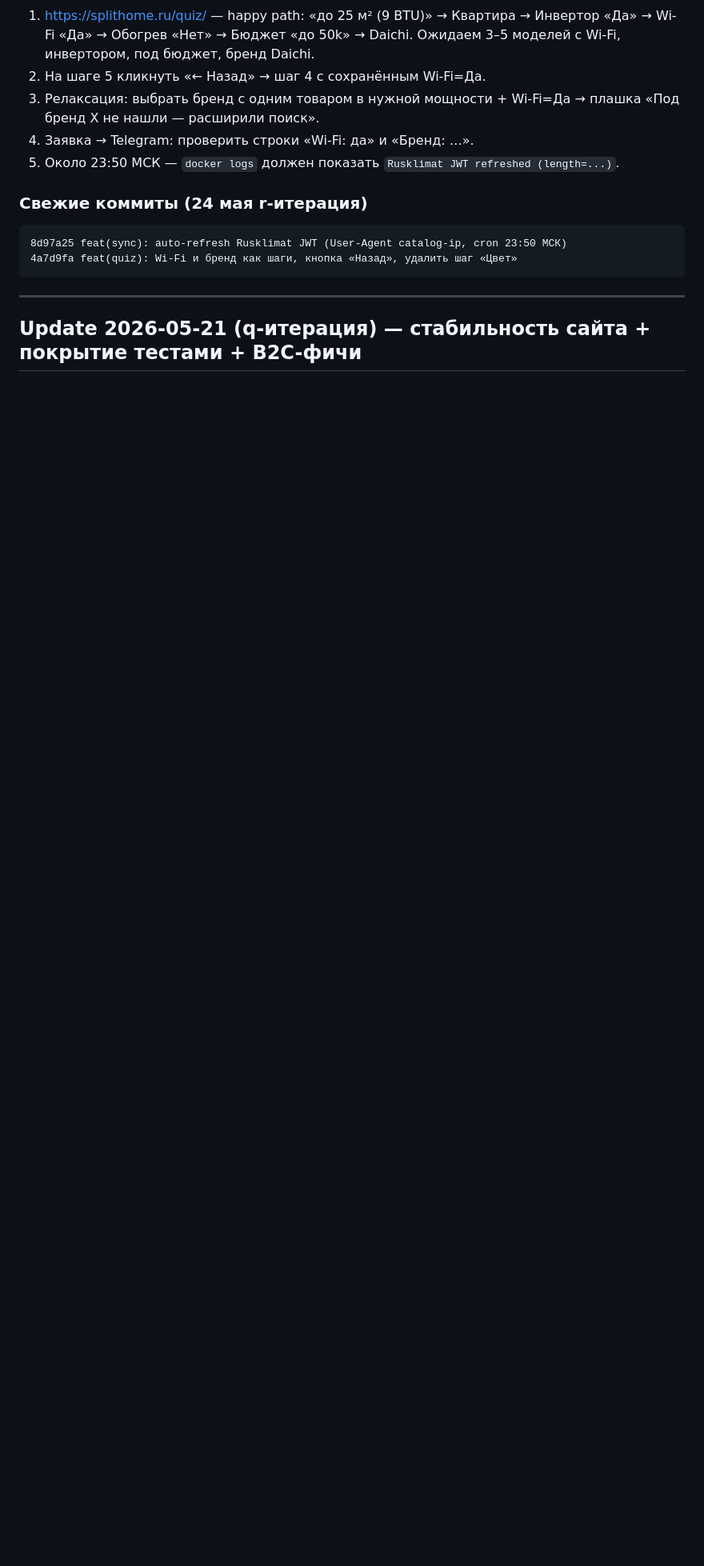
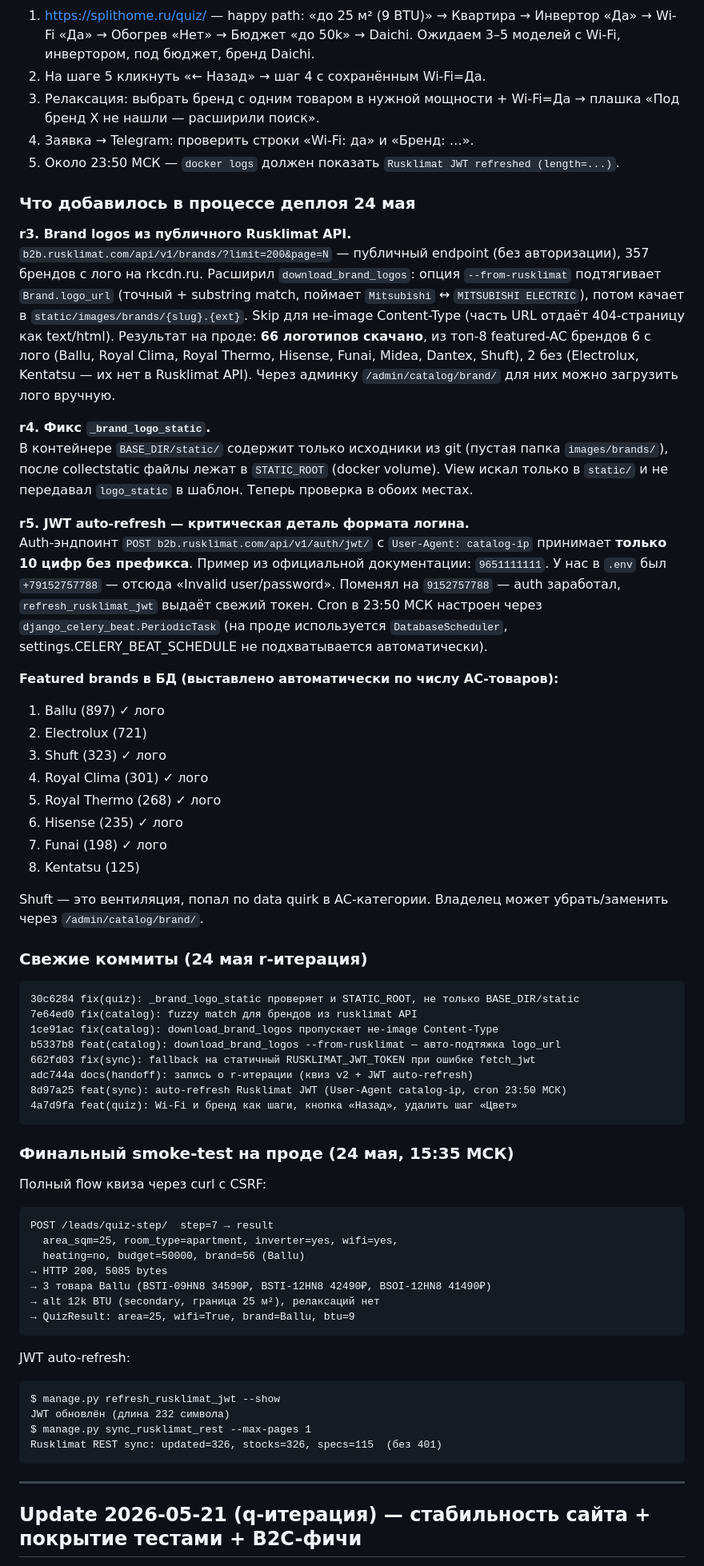
Before and after one commit to flycited2-dotcom/split-shop_claude, a Markdown page: HANDOFF.md, the part around one of its changes. Shown at 80% size. Rendered like a GitHub page; blank space fills up the shorter version.

Commit message:
docs(handoff): полное состояние после деплоя r-итерации
JWT auto-refresh работает (логин = 10 цифр без +7, ключевая деталь из
официальной документации). 66 brand logos скачаны с публичного
Rusklimat API. Featured-бренды для шага 7 квиза выставлены. Финальный
smoke-test полного flow на проде показал 3 товара Ballu подобрано
точным матчем, без релаксации.

Co-Authored-By: Claude Opus 4.7 <noreply@anthropic.com>

````diff
--- a/HANDOFF.md
+++ b/HANDOFF.md
@@ -71,11 +71,61 @@ docker compose exec web python manage.py test apps.leads.tests apps.sync.tests a
 4. Заявка → Telegram: проверить строки «Wi-Fi: да» и «Бренд: …».
 5. Около 23:50 МСК — `docker logs` должен показать `Rusklimat JWT refreshed (length=...)`.
 
+### Что добавилось в процессе деплоя 24 мая
+
+**r3. Brand logos из публичного Rusklimat API.**
+`b2b.rusklimat.com/api/v1/brands/?limit=200&page=N` — публичный endpoint (без авторизации), 357 брендов с лого на rkcdn.ru. Расширил `download_brand_logos`: опция `--from-rusklimat` подтягивает `Brand.logo_url` (точный + substring match, поймает `Mitsubishi` ↔ `MITSUBISHI ELECTRIC`), потом качает в `static/images/brands/{slug}.{ext}`. Skip для не-image Content-Type (часть URL отдаёт 404-страницу как text/html). Результат на проде: **66 логотипов скачано**, из топ-8 featured-AC брендов 6 с лого (Ballu, Royal Clima, Royal Thermo, Hisense, Funai, Midea, Dantex, Shuft), 2 без (Electrolux, Kentatsu — их нет в Rusklimat API). Через админку `/admin/catalog/brand/` для них можно загрузить лого вручную.
+
+**r4. Фикс `_brand_logo_static`.**
+В контейнере `BASE_DIR/static/` содержит только исходники из git (пустая папка `images/brands/`), после collectstatic файлы лежат в `STATIC_ROOT` (docker volume). View искал только в `static/` и не передавал `logo_static` в шаблон. Теперь проверка в обоих местах.
+
+**r5. JWT auto-refresh — критическая деталь формата логина.**
+Auth-эндпоинт `POST b2b.rusklimat.com/api/v1/auth/jwt/` с `User-Agent: catalog-ip` принимает **только 10 цифр без префикса**. Пример из официальной документации: `9651111111`. У нас в `.env` был `+79152757788` — отсюда «Invalid user/password». Поменял на `9152757788` — auth заработал, `refresh_rusklimat_jwt` выдаёт свежий токен. Cron в 23:50 МСК настроен через `django_celery_beat.PeriodicTask` (на проде используется `DatabaseScheduler`, settings.CELERY_BEAT_SCHEDULE не подхватывается автоматически).
+
+**Featured brands в БД (выставлено автоматически по числу AC-товаров):**
+1. Ballu (897) ✓ лого
+2. Electrolux (721)
+3. Shuft (323) ✓ лого
+4. Royal Clima (301) ✓ лого
+5. Royal Thermo (268) ✓ лого
+6. Hisense (235) ✓ лого
+7. Funai (198) ✓ лого
+8. Kentatsu (125)
+
+Shuft — это вентиляция, попал по data quirk в AC-категории. Владелец может убрать/заменить через `/admin/catalog/brand/`.
+
 ### Свежие коммиты (24 мая r-итерация)
 
 ```
+30c6284 fix(quiz): _brand_logo_static проверяет и STATIC_ROOT, не только BASE_DIR/static
+7e64ed0 fix(catalog): fuzzy match для брендов из rusklimat API
+1ce91ac fix(catalog): download_brand_logos пропускает не-image Content-Type
+b5337b8 feat(catalog): download_brand_logos --from-rusklimat — авто-подтяжка logo_url
+662fd03 fix(sync): fallback на статичный RUSKLIMAT_JWT_TOKEN при ошибке fetch_jwt
+adc744a docs(handoff): запись о r-итерации (квиз v2 + JWT auto-refresh)
 8d97a25 feat(sync): auto-refresh Rusklimat JWT (User-Agent catalog-ip, cron 23:50 МСК)
 4a7d9fa feat(quiz): Wi-Fi и бренд как шаги, кнопка «Назад», удалить шаг «Цвет»
+```
+
+### Финальный smoke-test на проде (24 мая, 15:35 МСК)
+
+Полный flow квиза через curl с CSRF:
+```
+POST /leads/quiz-step/  step=7 → result
+  area_sqm=25, room_type=apartment, inverter=yes, wifi=yes,
+  heating=no, budget=50000, brand=56 (Ballu)
+→ HTTP 200, 5085 bytes
+→ 3 товара Ballu (BSTI-09HN8 34590₽, BSTI-12HN8 42490₽, BSOI-12HN8 41490₽)
+→ alt 12k BTU (secondary, граница 25 м²), релаксаций нет
+→ QuizResult: area=25, wifi=True, brand=Ballu, btu=9
+```
+
+JWT auto-refresh:
+```
+$ manage.py refresh_rusklimat_jwt --show
+JWT обновлён (длина 232 символа)
+$ manage.py sync_rusklimat_rest --max-pages 1
+Rusklimat REST sync: updated=326, stocks=326, specs=115  (без 401)
 ```
 
 ---
````
Also changed, not shown: other parts of HANDOFF.md (+4 -4 lines).
